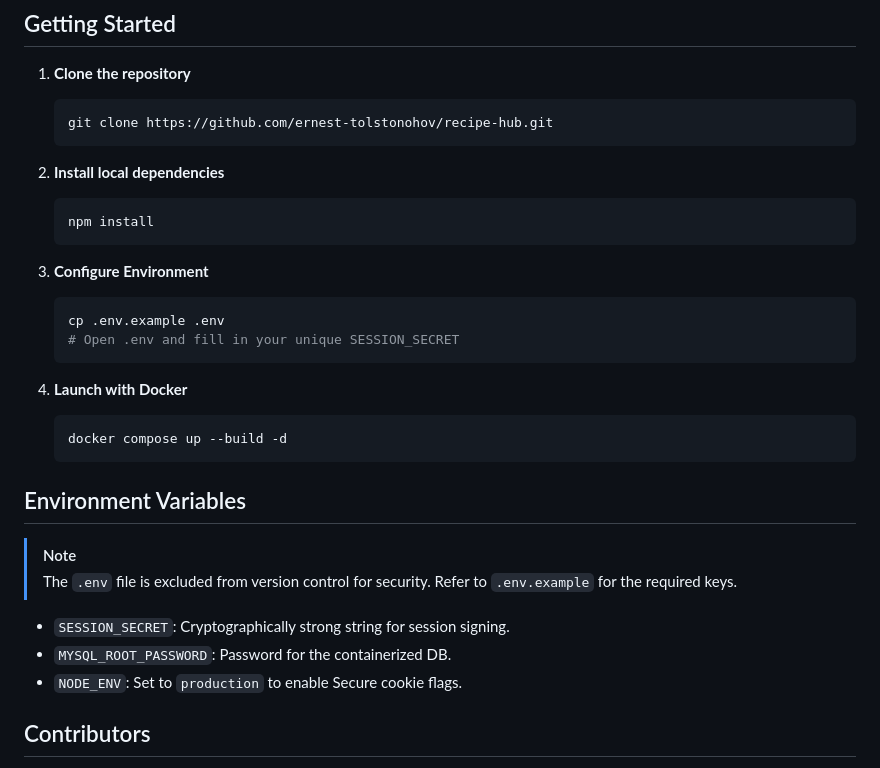
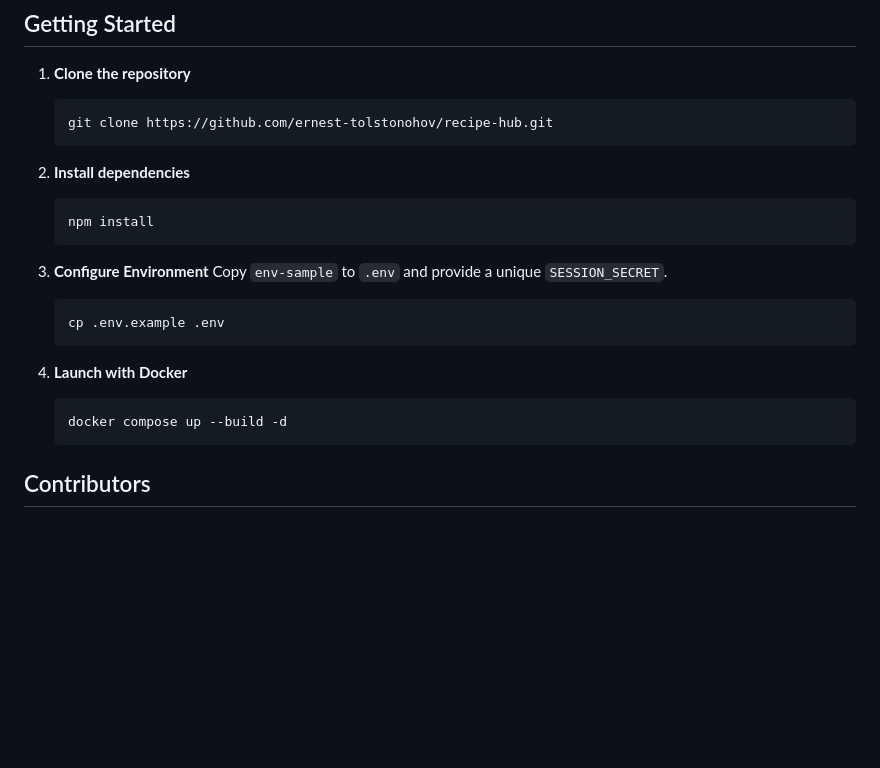
Before and after one commit to ernest-tolstonohov/recipe-hub, a Markdown page: README.md, the part around one of its changes. GitHub-like rendering; blank space fills up the shorter version.

````diff
--- a/README.md
+++ b/README.md
@@ -62,30 +71,21 @@ The platform has been hardened with the following enterprise-grade security prot
    git clone https://github.com/ernest-tolstonohov/recipe-hub.git
    ```
 
-2. **Install local dependencies**
+2. **Install dependencies**
    ```bash
    npm install
    ```
 
 3. **Configure Environment**
+   Copy `env-sample` to `.env` and provide a unique `SESSION_SECRET`.
    ```bash
    cp .env.example .env
-   # Open .env and fill in your unique SESSION_SECRET
    ```
 
 4. **Launch with Docker**
    ```bash
    docker compose up --build -d
    ```
-
-## Environment Variables
-
-> [!NOTE]
-> The `.env` file is excluded from version control for security. Refer to `.env.example` for the required keys.
-
-- `SESSION_SECRET`: Cryptographically strong string for session signing.
-- `MYSQL_ROOT_PASSWORD`: Password for the containerized DB.
-- `NODE_ENV`: Set to `production` to enable Secure cookie flags.
 
 ## Contributors
 
````
Also changed, not shown: other parts of README.md (+54 -45 lines).
